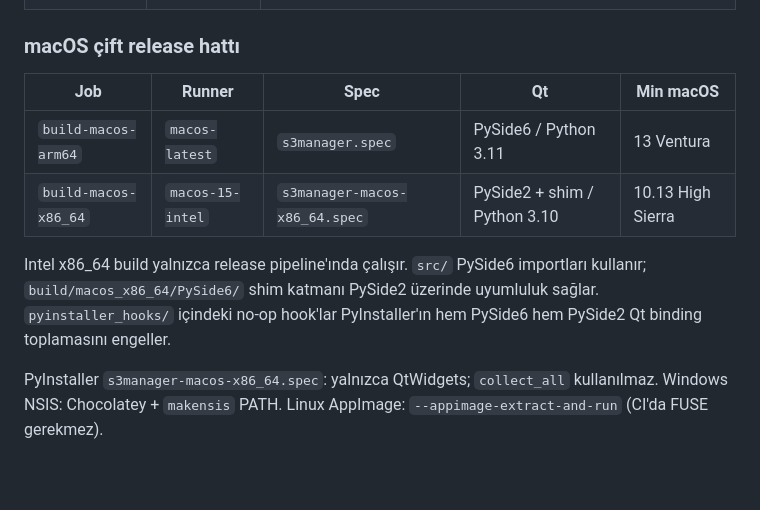
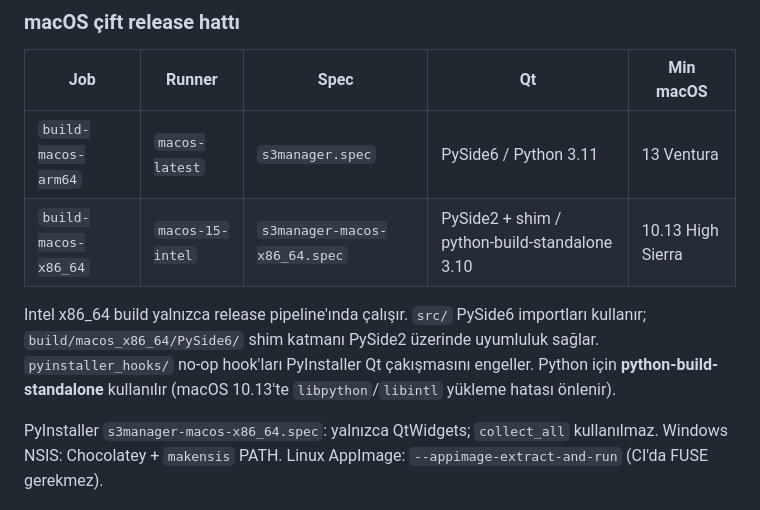
Before and after one commit to bahadirdogru/S3MANAGER, a Markdown page: ARCHITECTURE.md, the part around the change. Drawn GitHub-style; blank space fills up the shorter version.

Commit message:
docs: note python-build-standalone for Intel macOS 10.13 builds

```diff
--- a/ARCHITECTURE.md
+++ b/ARCHITECTURE.md
@@ -229,9 +229,9 @@ Statik site `docs/` → GitHub Pages → https://s3manager.bahadirdogru.com/ (`d
 | Job | Runner | Spec | Qt | Min macOS |
 |-----|--------|------|-----|-----------|
 | `build-macos-arm64` | `macos-latest` | `s3manager.spec` | PySide6 / Python 3.11 | 13 Ventura |
-| `build-macos-x86_64` | `macos-15-intel` | `s3manager-macos-x86_64.spec` | PySide2 + shim / Python 3.10 | 10.13 High Sierra |
+| `build-macos-x86_64` | `macos-15-intel` | `s3manager-macos-x86_64.spec` | PySide2 + shim / python-build-standalone 3.10 | 10.13 High Sierra |
 
-Intel x86_64 build yalnızca release pipeline'ında çalışır. `src/` PySide6 importları kullanır; `build/macos_x86_64/PySide6/` shim katmanı PySide2 üzerinde uyumluluk sağlar. `pyinstaller_hooks/` içindeki no-op hook'lar PyInstaller'ın hem PySide6 hem PySide2 Qt binding toplamasını engeller.
+Intel x86_64 build yalnızca release pipeline'ında çalışır. `src/` PySide6 importları kullanır; `build/macos_x86_64/PySide6/` shim katmanı PySide2 üzerinde uyumluluk sağlar. `pyinstaller_hooks/` no-op hook'ları PyInstaller Qt çakışmasını engeller. Python için **python-build-standalone** kullanılır (macOS 10.13'te `libpython`/`libintl` yükleme hatası önlenir).
 
 PyInstaller `s3manager-macos-x86_64.spec`: yalnızca QtWidgets; `collect_all` kullanılmaz. Windows NSIS: Chocolatey + `makensis` PATH. Linux AppImage: `--appimage-extract-and-run` (CI'da FUSE gerekmez).
 
```
